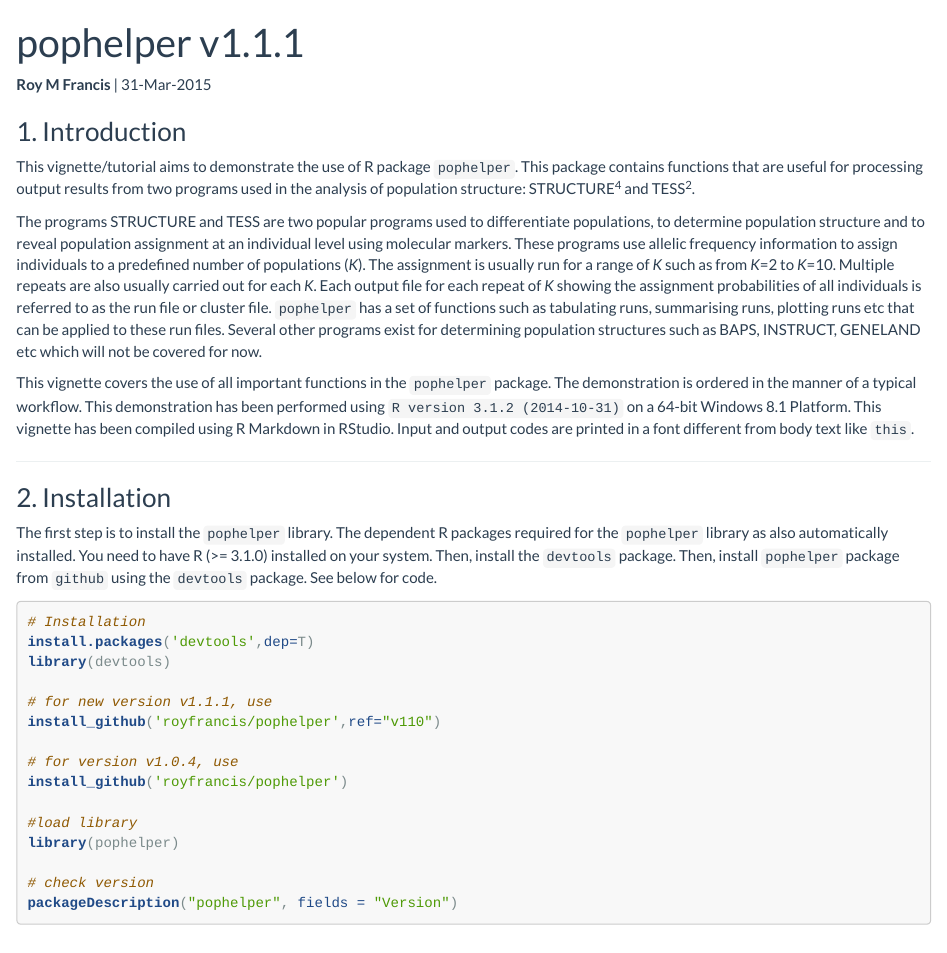
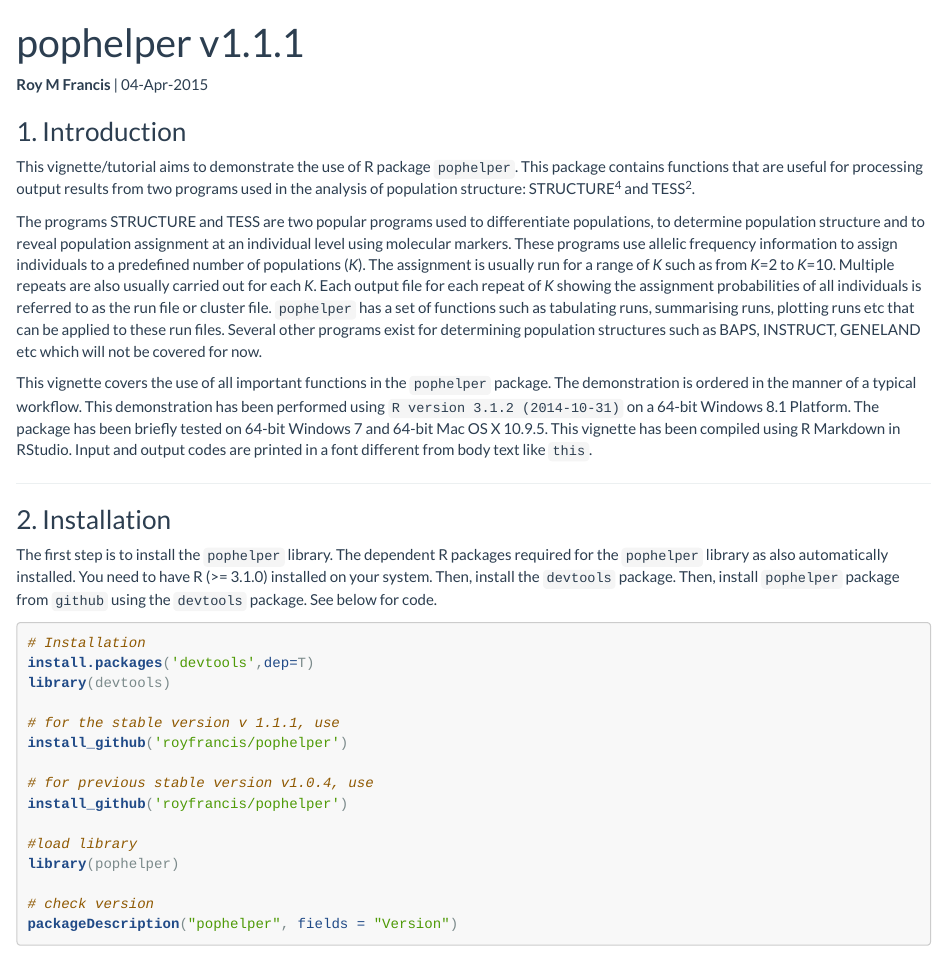
Before and after one commit to royfrancis/pophelper, an R Markdown document (vignettes/vignette.Rmd): the page in a window 1100 px wide, from its top. The pictures show the output file inst/doc/vignette.html that the author committed with the source, opened offline.

Commit message:
vignette edited

````diff
--- a/vignettes/vignette.Rmd
+++ b/vignettes/vignette.Rmd
@@ -1,6 +1,6 @@
 # pophelper v1.1.1
 
-__Roy M Francis__ | 31-Mar-2015
+__Roy M Francis__ | 04-Apr-2015
 
 ```{r,echo=FALSE,message=FALSE,results='hide',warning=FALSE,eval=TRUE}
 options(rpubs.upload.method = "internal")
@@ -17,7 +17,7 @@
 
 The programs STRUCTURE and TESS are two popular programs used to differentiate populations, to determine population structure and to reveal population assignment at an individual level using molecular markers. These programs use allelic frequency information to assign individuals to a predefined number of populations (*K*). The assignment is usually run for a range of *K* such as from *K*=2 to *K*=10. Multiple repeats are also usually carried out for each *K*. Each output file for each repeat of *K* showing the assignment probabilities of all individuals is referred to as the run file or cluster file. `pophelper` has a set of functions such as tabulating runs, summarising runs, plotting runs etc that can be applied to these run files. Several other programs exist for determining population structures such as BAPS, INSTRUCT, GENELAND etc which will not be covered for now.
 
-This vignette covers the use of all important functions in the `pophelper` package. The demonstration is ordered in the manner of a typical workflow. This demonstration has been performed using `R version 3.1.2 (2014-10-31)` on a 64-bit Windows 8.1 Platform. This vignette has been compiled using R Markdown in RStudio. Input and output codes are printed in a font different from body text like `this`.
+This vignette covers the use of all important functions in the `pophelper` package. The demonstration is ordered in the manner of a typical workflow. This demonstration has been performed using `R version 3.1.2 (2014-10-31)` on a 64-bit Windows 8.1 Platform. The package has been briefly tested on 64-bit Windows 7 and 64-bit Mac OS X 10.9.5. This vignette has been compiled using R Markdown in RStudio. Input and output codes are printed in a font different from body text like `this`.
 
 ----
 
@@ -30,10 +30,10 @@
 install.packages('devtools',dep=T)
 library(devtools)
 
-# for new version v1.1.1, use
-install_github('royfrancis/pophelper',ref="v110")
+# for the stable version v 1.1.1, use
+install_github('royfrancis/pophelper')
 
-# for version v1.0.4, use
+# for previous stable version v1.0.4, use
 install_github('royfrancis/pophelper')
 
 #load library
````
Also changed, not shown: inst/doc/vignette.html.
